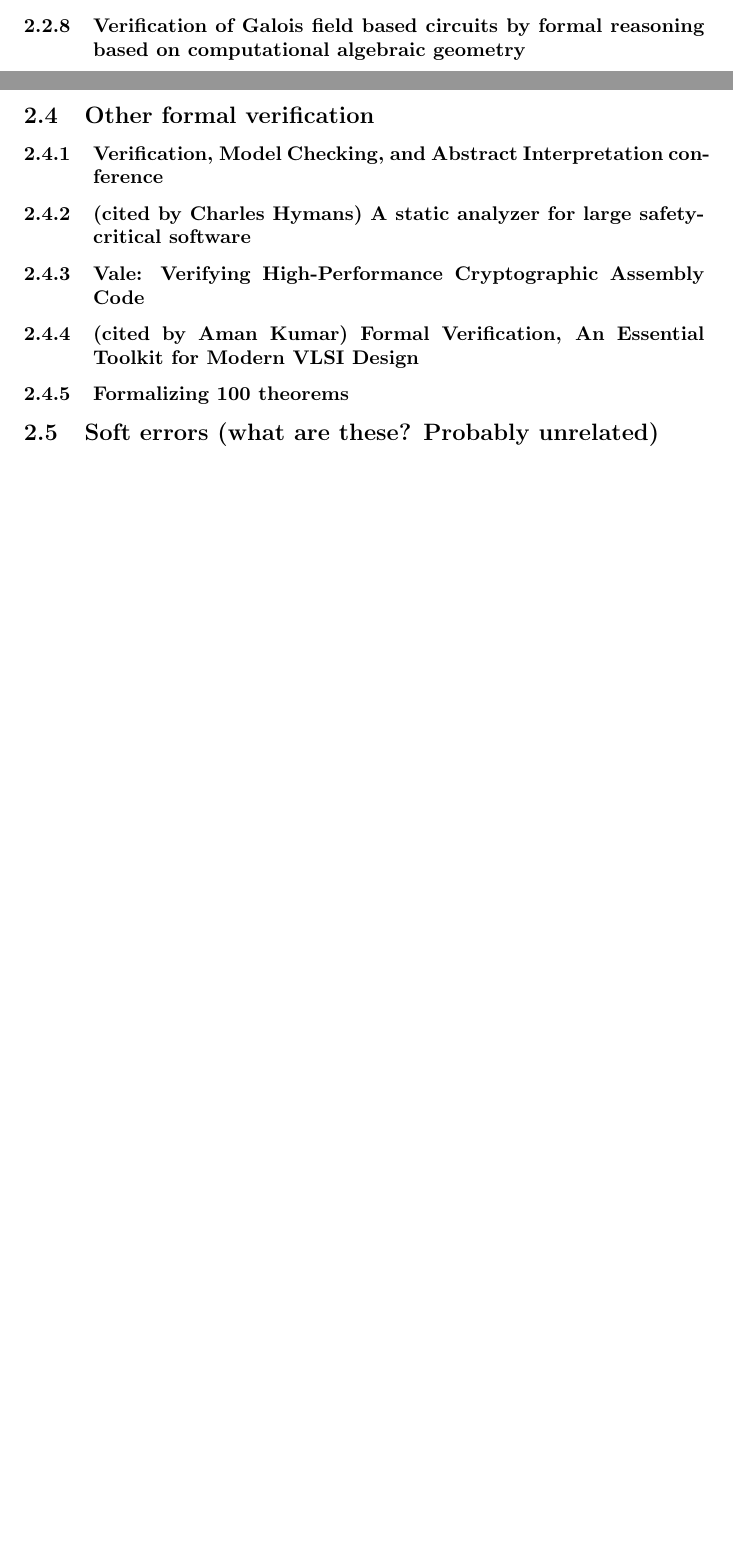
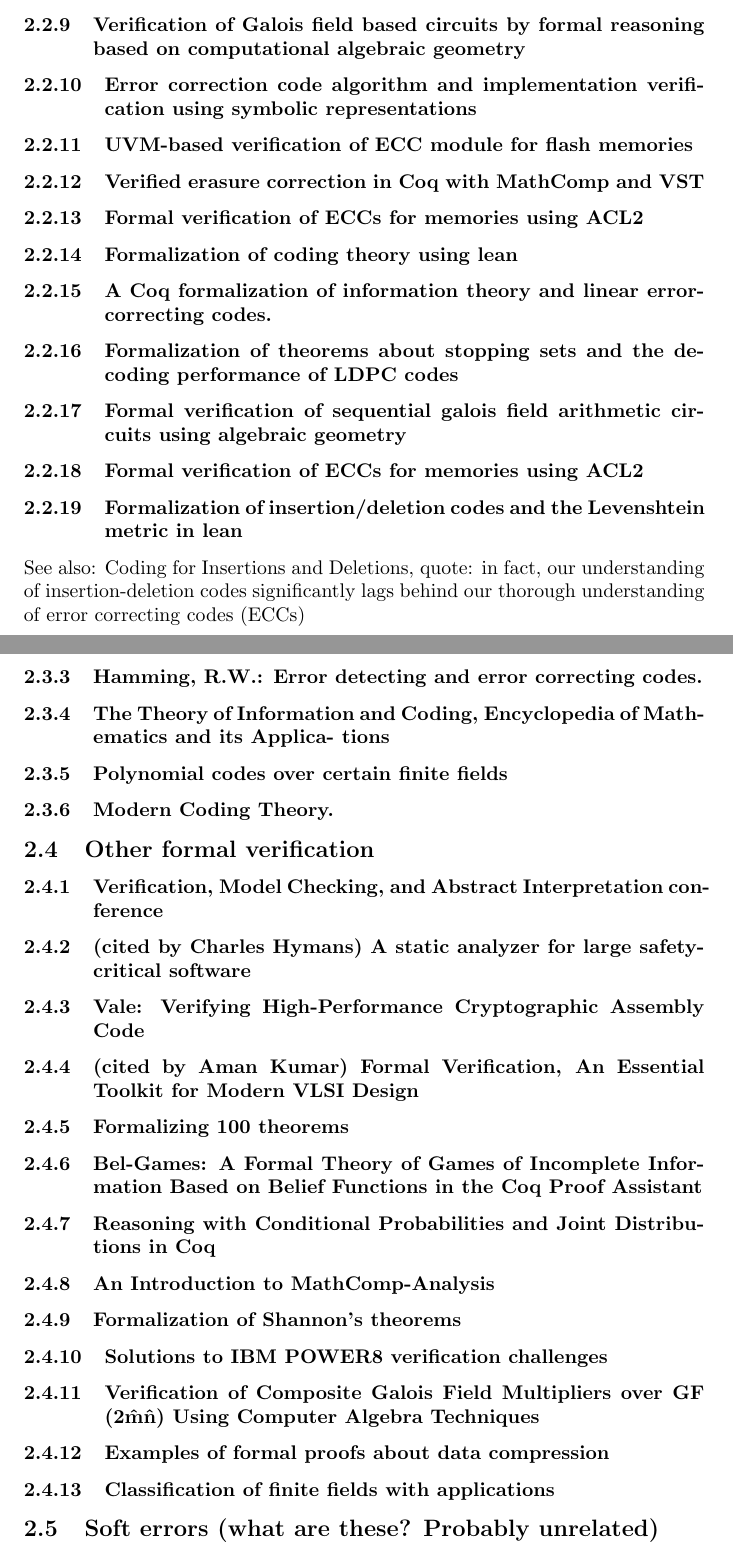
Before and after one commit to Eric-C-Hall/ThesisProposalReview, a LaTeX document (TPR.tex): two parts of pages 3 and 4 of 6 before the commit and two parts of pages 3 and 5 of 7 after it, joined at a grey line, cut so that both start at the same text, the shorter picture padded with empty space. Compiled offline with pdfLaTeX.

Commit message:
More papers

```diff
--- a/TPR.tex
+++ b/TPR.tex
@@ -167,7 +167,31 @@ Validated Reed-Solomon
 
 \subsubsection{Formalization of Reed-Solomon codes and progress report on formalization of LDPC codes}
 
+\subsubsection{Formalization of Error-correcting Codes: from Hamming to Modern Coding Theory}
+
 \subsubsection{Verification of Galois field based circuits by formal reasoning based on computational algebraic geometry}
+
+\subsubsection{Error correction code algorithm and implementation verification using symbolic representations}
+
+\subsubsection{UVM-based verification of ECC module for flash memories}
+
+\subsubsection{Verified erasure correction in Coq with MathComp and VST}
+
+\subsubsection{Formal verification of ECCs for memories using ACL2}
+
+\subsubsection{Formalization of coding theory using lean}
+
+\subsubsection{A Coq formalization of information theory and linear error-correcting codes.}
+
+\subsubsection{Formalization of theorems about stopping sets and the decoding performance of LDPC codes}
+
+\subsubsection{Formal verification of sequential galois field arithmetic circuits using algebraic geometry}
+
+\subsubsection{Formal verification of ECCs for memories using ACL2}
+
+\subsubsection{Formalization of insertion/deletion codes and the Levenshtein metric in lean}
+
+See also: Coding for Insertions and Deletions, quote: in fact, our understanding of insertion-deletion codes significantly lags behind our thorough understanding of error correcting codes (ECCs)
 
 % --------------------------------------------------------------------------------------------------------------------------------------------------------------------------------
 
@@ -180,6 +204,15 @@ Pretty standard, not much unique
 \subsubsection{(cited by Aman Kumar, book) Error Detection and Correction Codes by Diego L. Gonzalez}
 
 Moderate relevance. Information on ECCs
+
+\subsubsection{Hamming, R.W.: Error detecting and error correcting codes.}
+
+\subsubsection{The Theory of Information and Coding, Encyclopedia of Mathematics and its Applica-
+tions}
+
+\subsubsection{Polynomial codes over certain finite fields}
+
+\subsubsection{Modern Coding Theory.}
 
 % --------------------------------------------------------------------------------------------------------------------------------------------------------------------------------
 
@@ -195,6 +228,24 @@ Moderate relevance. Information on ECCs
 \subsubsection{(cited by Aman Kumar) Formal Verification, An Essential Toolkit for Modern VLSI Design}
 
 \subsubsection{Formalizing 100 theorems}
+
+\subsubsection{Bel-Games: A Formal Theory of Games of Incomplete Information Based on Belief Functions in the Coq Proof Assistant}
+
+\subsubsection{Reasoning with Conditional Probabilities and Joint Distributions in Coq}
+
+\subsubsection{An Introduction to MathComp-Analysis}
+
+\subsubsection{Formalization of Shannon’s theorems}
+
+\subsubsection{Solutions to IBM POWER8 verification challenges}
+
+\subsubsection{Verification of Composite Galois Field Multipliers over GF (2\^m\^n) Using Computer Algebra Techniques}
+
+\subsubsection{Examples of formal proofs about data compression}
+
+\subsubsection{Classification of finite fields with applications}
+
+
 
 % --------------------------------------------------------------------------------------------------------------------------------------------------------------------------------
 
```
Also changed, not shown: TPR.tex (16 more changed lines).
